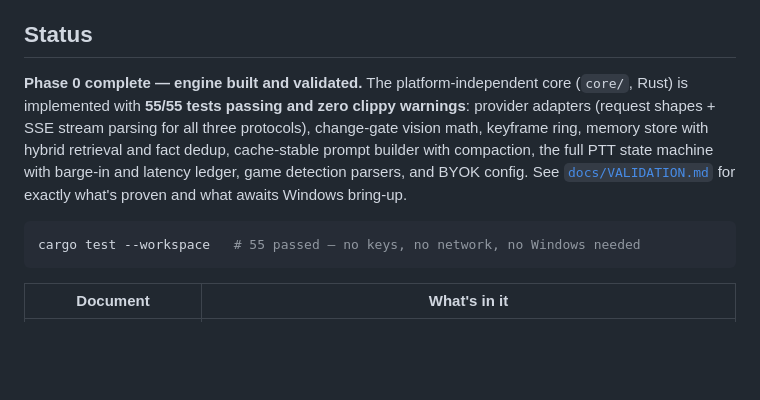
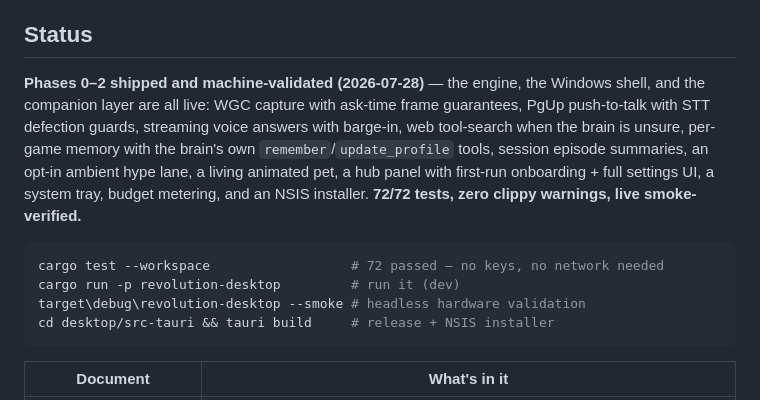
Before and after one commit to mkisontop/revolution, a Markdown page: README.md, the part around the change. GitHub-like rendering; blank space fills up the shorter version.

Commit message:
Docs: Phase 1 measured, Phase 2 shipped, validation evidence for the production pass

````diff
--- a/README.md
+++ b/README.md
@@ -16,10 +16,13 @@ Hold **Page Up**, ask *"what's the best Pal for this task?"*, release — and wi
 
 ## Status
 
-**Phase 0 complete — engine built and validated.** The platform-independent core (`core/`, Rust) is implemented with **55/55 tests passing and zero clippy warnings**: provider adapters (request shapes + SSE stream parsing for all three protocols), change-gate vision math, keyframe ring, memory store with hybrid retrieval and fact dedup, cache-stable prompt builder with compaction, the full PTT state machine with barge-in and latency ledger, game detection parsers, and BYOK config. See [`docs/VALIDATION.md`](docs/VALIDATION.md) for exactly what's proven and what awaits Windows bring-up.
+**Phases 0–2 shipped and machine-validated (2026-07-28)** — the engine, the Windows shell, and the companion layer are all live: WGC capture with ask-time frame guarantees, PgUp push-to-talk with STT defection guards, streaming voice answers with barge-in, web tool-search when the brain is unsure, per-game memory with the brain's own `remember`/`update_profile` tools, session episode summaries, an opt-in ambient hype lane, a living animated pet, a hub panel with first-run onboarding + full settings UI, a system tray, budget metering, and an NSIS installer. **72/72 tests, zero clippy warnings, live smoke-verified.**
 
 ```sh
-cargo test --workspace   # 55 passed — no keys, no network, no Windows needed
+cargo test --workspace                  # 72 passed — no keys, no network needed
+cargo run -p revolution-desktop         # run it (dev)
+target\debug\revolution-desktop --smoke # headless hardware validation
+cd desktop/src-tauri && tauri build     # release + NSIS installer
 ```
 
 | Document | What's in it |
````
Also changed, not shown: docs/ROADMAP.md (+12 -11 lines), docs/VALIDATION.md (+20 -0 lines).
